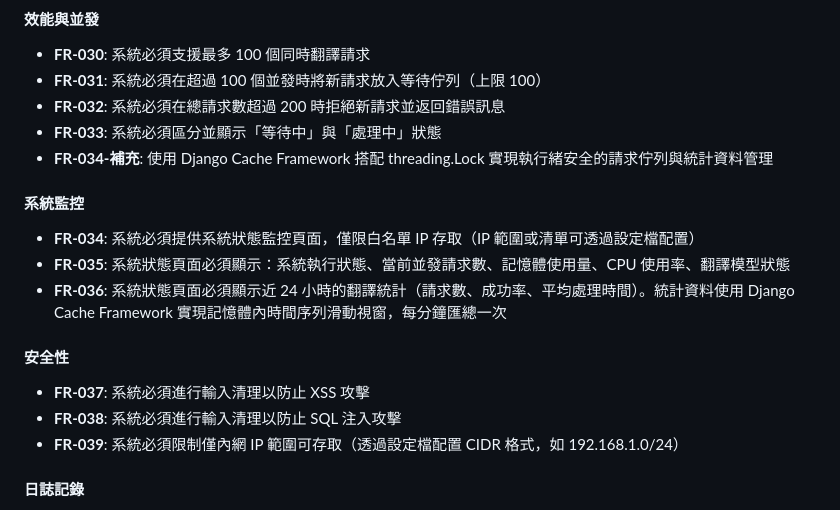
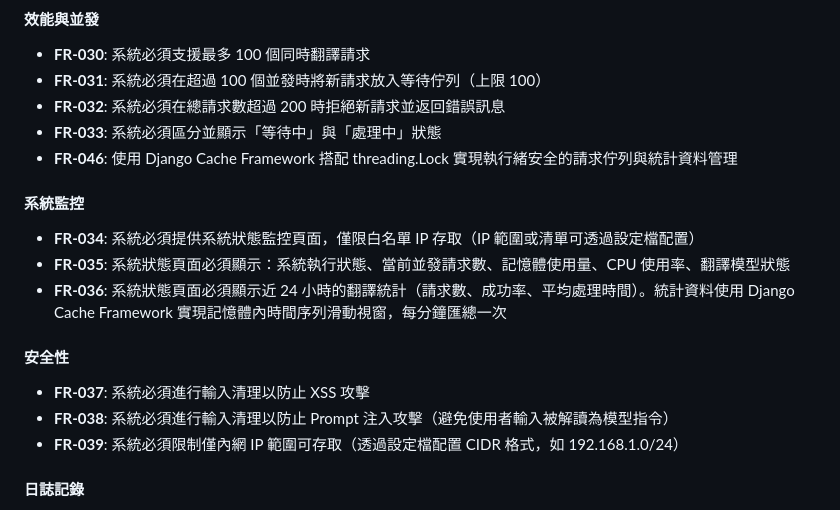
Before and after one commit to fankachang/MutilLanguageTranslate, a Markdown page: specs/001-multilang-translation/spec.md, the part around the change. GitHub-like rendering.

```diff
--- a/specs/001-multilang-translation/spec.md
+++ b/specs/001-multilang-translation/spec.md
@@ -180,7 +180,7 @@
 - **FR-031**: 系統必須在超過 100 個並發時將新請求放入等待佇列（上限 100）
 - **FR-032**: 系統必須在總請求數超過 200 時拒絕新請求並返回錯誤訊息
 - **FR-033**: 系統必須區分並顯示「等待中」與「處理中」狀態
-- **FR-034-補充**: 使用 Django Cache Framework 搭配 threading.Lock 實現執行緒安全的請求佇列與統計資料管理
+- **FR-046**: 使用 Django Cache Framework 搭配 threading.Lock 實現執行緒安全的請求佇列與統計資料管理
 
 #### 系統監控
 - **FR-034**: 系統必須提供系統狀態監控頁面，僅限白名單 IP 存取（IP 範圍或清單可透過設定檔配置）
@@ -189,7 +189,7 @@
 
 #### 安全性
 - **FR-037**: 系統必須進行輸入清理以防止 XSS 攻擊
-- **FR-038**: 系統必須進行輸入清理以防止 SQL 注入攻擊
+- **FR-038**: 系統必須進行輸入清理以防止 Prompt 注入攻擊（避免使用者輸入被解讀為模型指令）
 - **FR-039**: 系統必須限制僅內網 IP 範圍可存取（透過設定檔配置 CIDR 格式，如 192.168.1.0/24）
 
 #### 日誌記錄
```
Also changed, not shown: specs/001-multilang-translation/tasks.md (added, +278 -0 lines).
